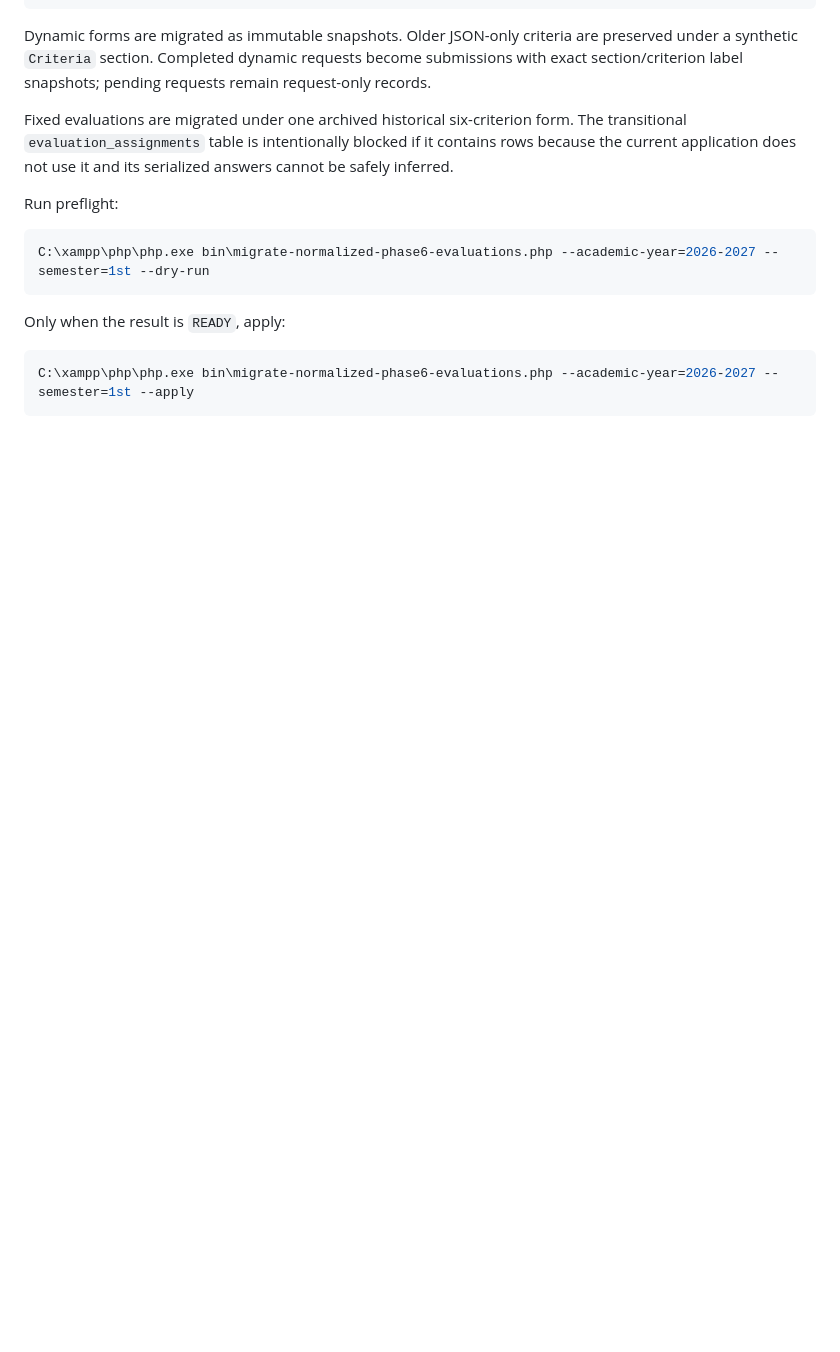
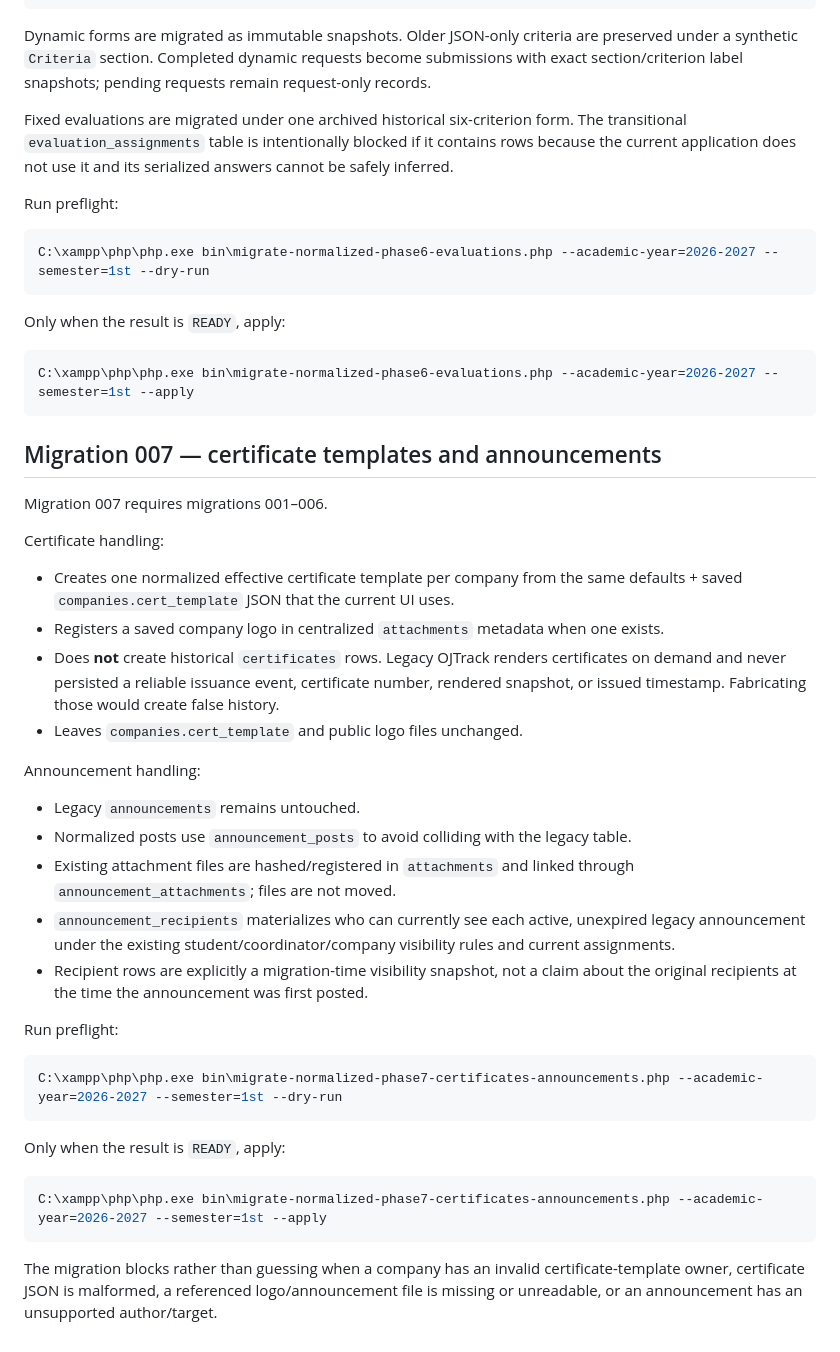
Before and after one commit to Ray19-web/ojtrack, a Markdown page: database/migrations/README.md, the part around the change. Drawn GitHub-style; blank space fills up the shorter version.

Commit message:
Document phase 7 certificate and announcement normalization

````diff
--- a/database/migrations/README.md
+++ b/database/migrations/README.md
@@ -302,3 +302,35 @@ Only when the result is `READY`, apply:
 ```powershell
 C:\xampp\php\php.exe bin\migrate-normalized-phase6-evaluations.php --academic-year=2026-2027 --semester=1st --apply
 ```
+
+
+## Migration 007 — certificate templates and announcements
+
+Migration 007 requires migrations 001–006.
+
+Certificate handling:
+- Creates one normalized effective certificate template per company from the same defaults + saved `companies.cert_template` JSON that the current UI uses.
+- Registers a saved company logo in centralized `attachments` metadata when one exists.
+- Does **not** create historical `certificates` rows. Legacy OJTrack renders certificates on demand and never persisted a reliable issuance event, certificate number, rendered snapshot, or issued timestamp. Fabricating those would create false history.
+- Leaves `companies.cert_template` and public logo files unchanged.
+
+Announcement handling:
+- Legacy `announcements` remains untouched.
+- Normalized posts use `announcement_posts` to avoid colliding with the legacy table.
+- Existing attachment files are hashed/registered in `attachments` and linked through `announcement_attachments`; files are not moved.
+- `announcement_recipients` materializes who can currently see each active, unexpired legacy announcement under the existing student/coordinator/company visibility rules and current assignments.
+- Recipient rows are explicitly a migration-time visibility snapshot, not a claim about the original recipients at the time the announcement was first posted.
+
+Run preflight:
+
+```powershell
+C:\xampp\php\php.exe bin\migrate-normalized-phase7-certificates-announcements.php --academic-year=2026-2027 --semester=1st --dry-run
+```
+
+Only when the result is `READY`, apply:
+
+```powershell
+C:\xampp\php\php.exe bin\migrate-normalized-phase7-certificates-announcements.php --academic-year=2026-2027 --semester=1st --apply
+```
+
+The migration blocks rather than guessing when a company has an invalid certificate-template owner, certificate JSON is malformed, a referenced logo/announcement file is missing or unreadable, or an announcement has an unsupported author/target.
````
